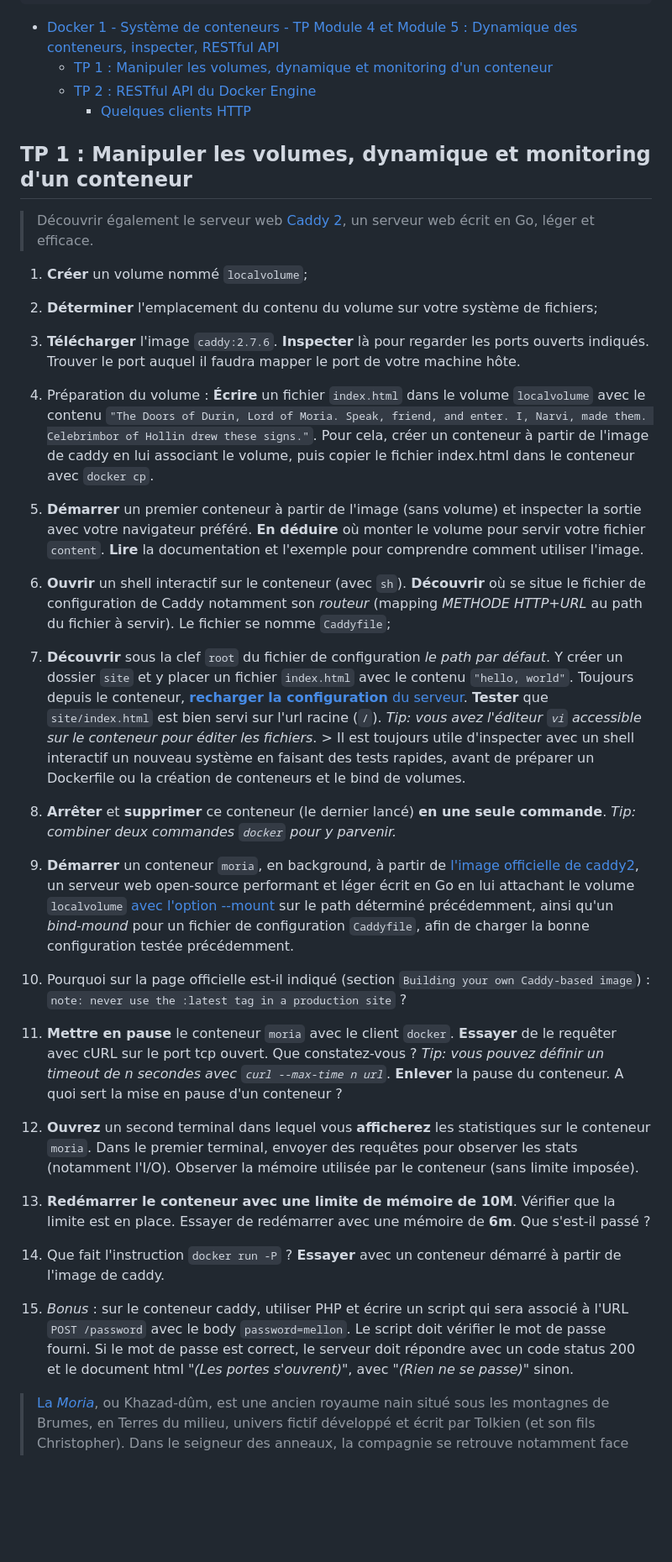
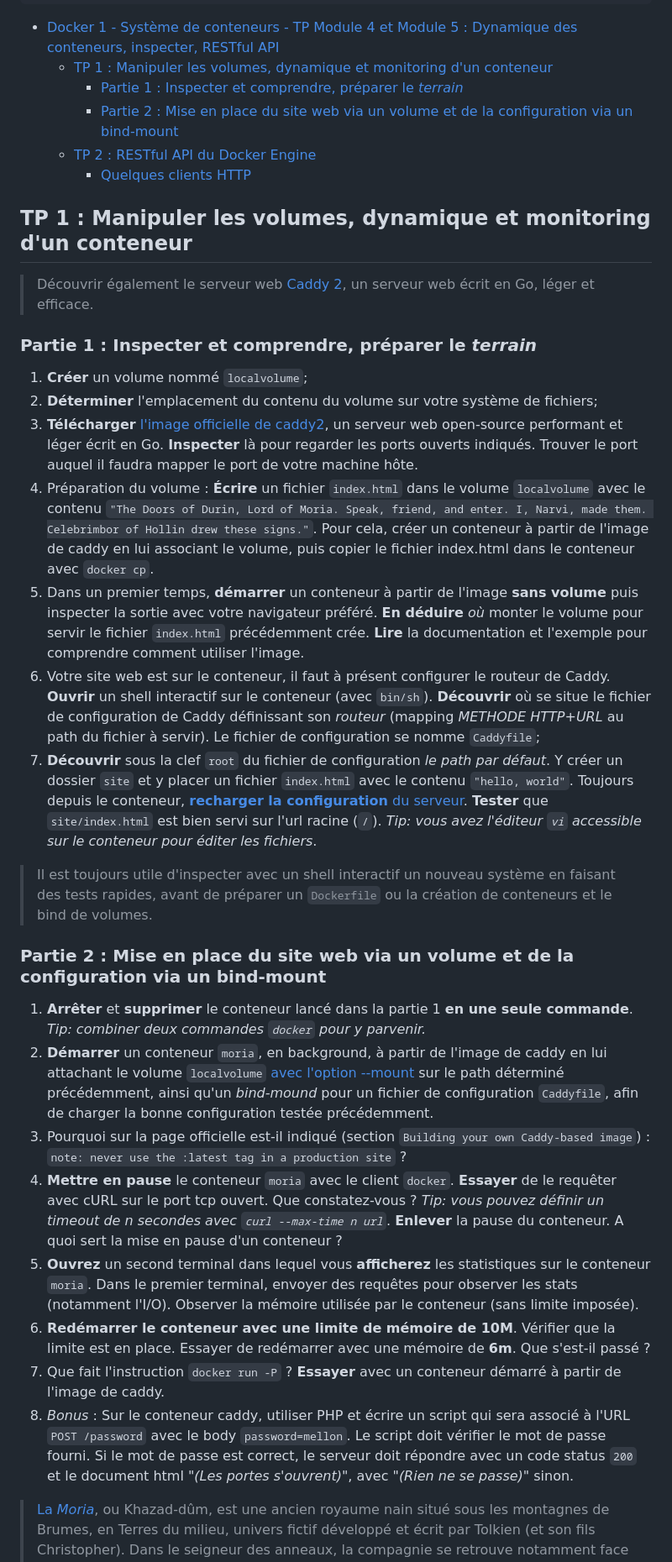
Before and after one commit to paul-schuhm/docker, a Markdown page: module-05/module-05-tp-clean.md, the part around the change. Shown at 84% size. GitHub-like rendering; blank space fills up the shorter version.

Commit message:
mise à jour du sujet de tp 5 (clarifie)

```diff
--- a/module-05/module-05-tp-clean.md
+++ b/module-05/module-05-tp-clean.md
@@ -15,6 +15,11 @@ Module: Docker
     API](#docker-1---système-de-conteneurs---tp-module-4-et-module-5--dynamique-des-conteneurs-inspecter-restful-api)
     -   [TP 1 : Manipuler les volumes, dynamique et monitoring d'un
         conteneur](#tp-1--manipuler-les-volumes-dynamique-et-monitoring-dun-conteneur)
+        -   [Partie 1 : Inspecter et comprendre, préparer le
+            *terrain*](#partie-1--inspecter-et-comprendre-préparer-le-terrain)
+        -   [Partie 2 : Mise en place du site web via un volume et de la
+            configuration via un
+            bind-mount](#partie-2--mise-en-place-du-site-web-via-un-volume-et-de-la-configuration-via-un-bind-mount)
     -   [TP 2 : RESTful API du Docker
         Engine](#tp-2--restful-api-du-docker-engine)
         -   [Quelques clients HTTP](#quelques-clients-http)
@@ -25,32 +30,33 @@ Module: Docker
 > 2](https://en.wikipedia.org/wiki/Caddy_(web_server)), un serveur web
 > écrit en Go, léger et efficace.
 
+### Partie 1 : Inspecter et comprendre, préparer le *terrain*
+
 1.  **Créer** un volume nommé `localvolume`;
-
 2.  **Déterminer** l'emplacement du contenu du volume sur votre système
     de fichiers;
-
-3.  **Télécharger** l'image `caddy:2.7.6`. **Inspecter** là pour
-    regarder les ports ouverts indiqués. Trouver le port auquel il
-    faudra mapper le port de votre machine hôte.
-
+3.  **Télécharger** [l'image officielle de
+    caddy2](https://hub.docker.com/_/caddy), un serveur web open-source
+    performant et léger écrit en Go. **Inspecter** là pour regarder les
+    ports ouverts indiqués. Trouver le port auquel il faudra mapper le
+    port de votre machine hôte.
 4.  Préparation du volume : **Écrire** un fichier `index.html` dans le
     volume `localvolume` avec le contenu
     `"The Doors of Durin, Lord of Moria. Speak, friend, and enter. I, Narvi, made them. Celebrimbor of Hollin drew these signs."`.
     Pour cela, créer un conteneur à partir de l'image de caddy en lui
     associant le volume, puis copier le fichier index.html dans le
     conteneur avec `docker cp`.
-
-5.  **Démarrer** un premier conteneur à partir de l'image (sans volume)
-    et inspecter la sortie avec votre navigateur préféré. **En déduire**
-    où monter le volume pour servir votre fichier `content`. **Lire** la
-    documentation et l'exemple pour comprendre comment utiliser l'image.
-
-6.  **Ouvrir** un shell interactif sur le conteneur (avec `sh`).
-    **Découvrir** où se situe le fichier de configuration de Caddy
-    notamment son *routeur* (mapping *METHODE HTTP+URL* au path du
-    fichier à servir). Le fichier se nomme `Caddyfile`;
-
+5.  Dans un premier temps, **démarrer** un conteneur à partir de l'image
+    **sans volume** puis inspecter la sortie avec votre navigateur
+    préféré. **En déduire** *où* monter le volume pour servir le fichier
+    `index.html` précédemment crée. **Lire** la documentation et
+    l'exemple pour comprendre comment utiliser l'image.
+6.  Votre site web est sur le conteneur, il faut à présent configurer le
+    routeur de Caddy. **Ouvrir** un shell interactif sur le conteneur
+    (avec `bin/sh`). **Découvrir** où se situe le fichier de
+    configuration de Caddy définissant son *routeur* (mapping *METHODE
+    HTTP+URL* au path du fichier à servir). Le fichier de configuration
+    se nomme `Caddyfile`;
 7.  **Découvrir** sous la clef `root` du fichier de configuration *le
     path par défaut*. Y créer un dossier `site` et y placer un fichier
     `index.html` avec le contenu `"hello, world"`. Toujours depuis le
@@ -58,52 +64,47 @@ Module: Docker
     serveur](https://caddyserver.com/docs/command-line#caddy-reload).
     **Tester** que `site/index.html` est bien servi sur l'url racine
     (`/`). *Tip: vous avez l'éditeur `vi` accessible sur le conteneur
-    pour éditer les fichiers*. \> Il est toujours utile d'inspecter avec
-    un shell interactif un nouveau système en faisant des tests rapides,
-    avant de préparer un Dockerfile ou la création de conteneurs et le
-    bind de volumes.
+    pour éditer les fichiers*.
 
-8.  **Arrêter** et **supprimer** ce conteneur (le dernier lancé) **en
-    une seule commande**. *Tip: combiner deux commandes `docker` pour y
-    parvenir.*
+> Il est toujours utile d'inspecter avec un shell interactif un nouveau
+> système en faisant des tests rapides, avant de préparer un
+> `Dockerfile` ou la création de conteneurs et le bind de volumes.
 
-9.  **Démarrer** un conteneur `moria`, en background, à partir de
-    [l'image officielle de caddy2](https://hub.docker.com/_/caddy), un
-    serveur web open-source performant et léger écrit en Go en lui
-    attachant le volume `localvolume` [avec l'option
+### Partie 2 : Mise en place du site web via un volume et de la configuration via un bind-mount
+
+1.  **Arrêter** et **supprimer** le conteneur lancé dans la partie 1
+    **en une seule commande**. *Tip: combiner deux commandes `docker`
+    pour y parvenir.*
+2.  **Démarrer** un conteneur `moria`, en background, à partir de
+    l'image de caddy en lui attachant le volume `localvolume` [avec
+    l'option
     --mount](https://docs.docker.com/reference/cli/docker/container/run/#mount)
     sur le path déterminé précédemment, ainsi qu'un *bind-mound* pour un
     fichier de configuration `Caddyfile`, afin de charger la bonne
     configuration testée précédemment.
-
-10. Pourquoi sur la page officielle est-il indiqué (section
+3.  Pourquoi sur la page officielle est-il indiqué (section
     `Building your own Caddy-based image`) :
     `note: never use the :latest tag in a production site` ?
-
-11. **Mettre en pause** le conteneur `moria` avec le client `docker`.
+4.  **Mettre en pause** le conteneur `moria` avec le client `docker`.
     **Essayer** de le requêter avec cURL sur le port tcp ouvert. Que
     constatez-vous ? *Tip: vous pouvez définir un timeout de n secondes
     avec `curl --max-time n url`*. **Enlever** la pause du conteneur. A
     quoi sert la mise en pause d'un conteneur ?
-
-12. **Ouvrez** un second terminal dans lequel vous **afficherez** les
+5.  **Ouvrez** un second terminal dans lequel vous **afficherez** les
     statistiques sur le conteneur `moria`. Dans le premier terminal,
     envoyer des requêtes pour observer les stats (notamment l'I/O).
     Observer la mémoire utilisée par le conteneur (sans limite imposée).
-
-13. **Redémarrer le conteneur avec une limite de mémoire de 10M**.
+6.  **Redémarrer le conteneur avec une limite de mémoire de 10M**.
     Vérifier que la limite est en place. Essayer de redémarrer avec une
     mémoire de **6m**. Que s'est-il passé ?
-
-14. Que fait l'instruction `docker run -P` ? **Essayer** avec un
+7.  Que fait l'instruction `docker run -P` ? **Essayer** avec un
     conteneur démarré à partir de l'image de caddy.
-
-15. *Bonus* : sur le conteneur caddy, utiliser PHP et écrire un script
+8.  *Bonus* : Sur le conteneur caddy, utiliser PHP et écrire un script
     qui sera associé à l'URL `POST /password` avec le body
     `password=mellon`. Le script doit vérifier le mot de passe fourni.
     Si le mot de passe est correct, le serveur doit répondre avec un
-    code status 200 et le document html *"(Les portes s'ouvrent)"*, avec
-    *"(Rien ne se passe)"* sinon.
+    code status `200` et le document html *"(Les portes s'ouvrent)"*,
+    avec *"(Rien ne se passe)"* sinon.
 
 > [La *Moria*](https://fr.wikipedia.org/wiki/Moria_(Terre_du_Milieu)),
 > ou Khazad-dûm, est une ancien royaume nain situé sous les montagnes de
```
